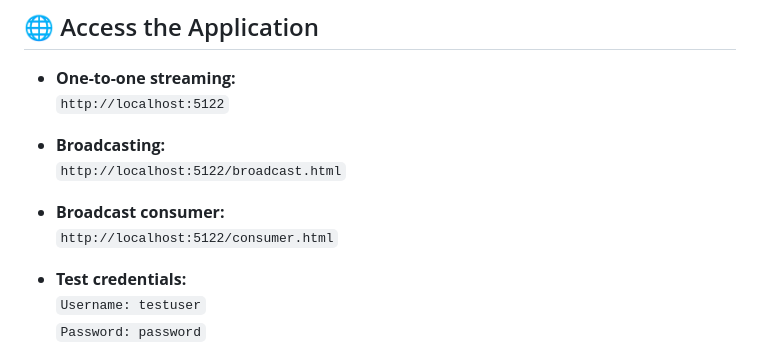
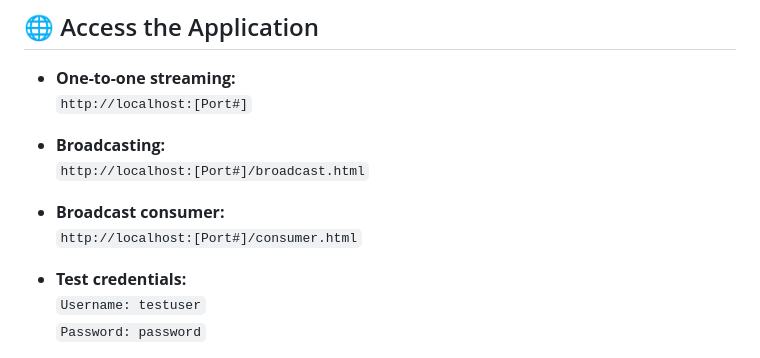
Before and after one commit to ewceniza9009/gstream, a Markdown page: README.md, the part around the change. Drawn GitHub-style.

```diff
--- a/README.md
+++ b/README.md
@@ -121,13 +121,13 @@ gstream
 ## 🌐 Access the Application
 
 - **One-to-one streaming:**
-  `http://localhost:5122`
+  `http://localhost:[Port#]`
 
 - **Broadcasting:**
-  `http://localhost:5122/broadcast.html`
+  `http://localhost:[Port#]/broadcast.html`
 
 - **Broadcast consumer:**
-  `http://localhost:5122/consumer.html`
+  `http://localhost:[Port#]/consumer.html`
 
 - **Test credentials:**
   `Username: testuser`
```
